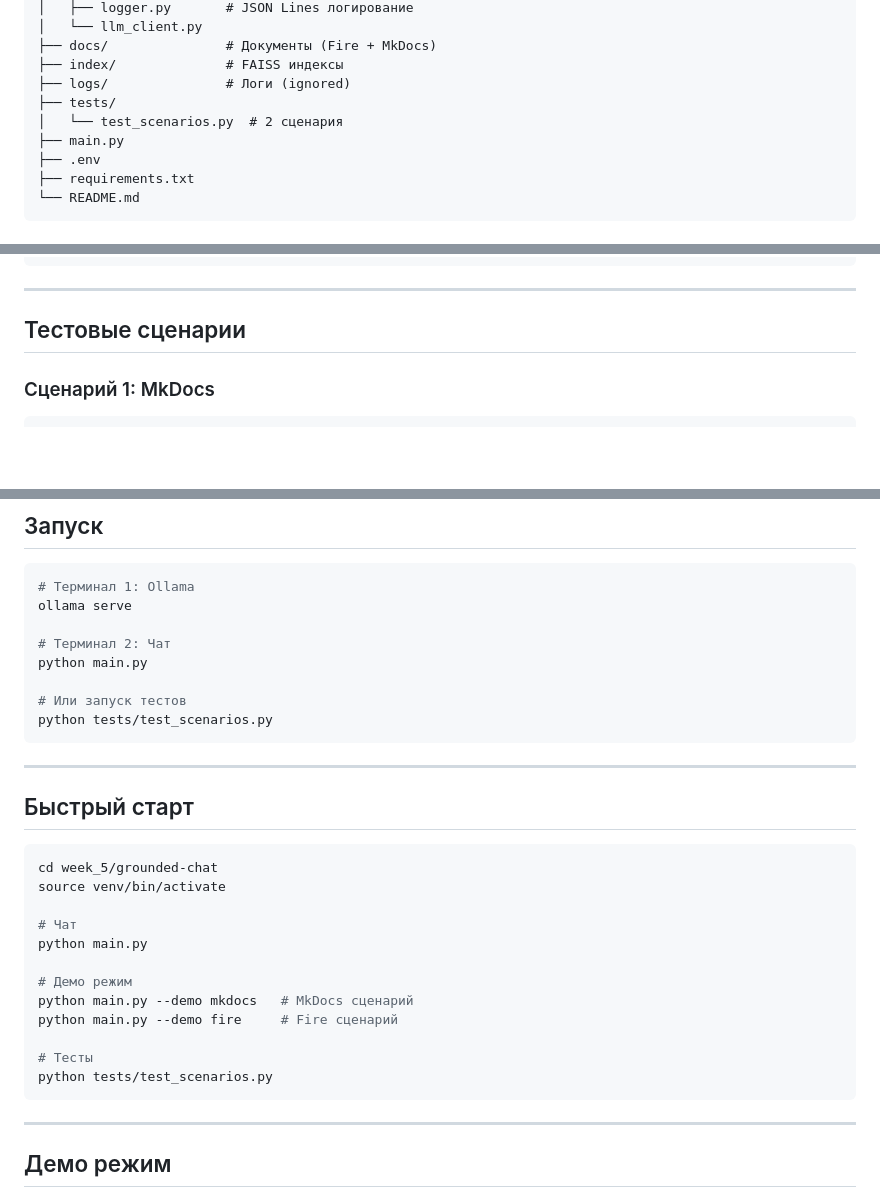
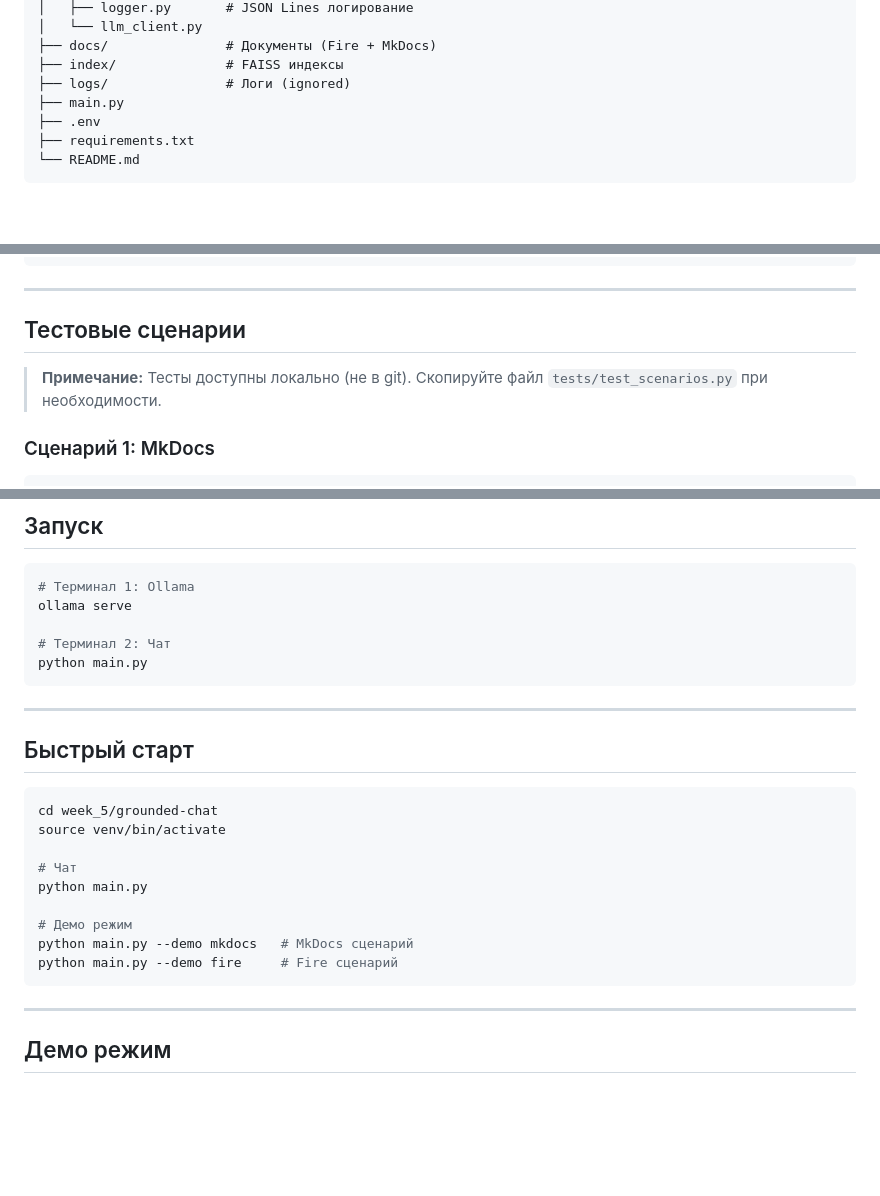
Before and after one commit to AlekseyRodionov/llm_challenge, a Markdown page: week_5/grounded-chat/README.md, 3 parts joined by grey strips. Drawn GitHub-style; blank space fills up the shorter version.

Commit message:
docs: update README - remove tests references

````diff
--- a/week_5/grounded-chat/README.md
+++ b/week_5/grounded-chat/README.md
@@ -31,8 +31,6 @@ grounded-chat/
 ├── docs/               # Документы (Fire + MkDocs)
 ├── index/              # FAISS индексы
 ├── logs/               # Логи (ignored)
-├── tests/
-│   └── test_scenarios.py  # 2 сценария
 ├── main.py
 ├── .env
 ├── requirements.txt
@@ -175,6 +173,8 @@ Constraints: ["На GitHub Pages"]
 
 ## Тестовые сценарии
 
+> **Примечание:** Тесты доступны локально (не в git). Скопируйте файл `tests/test_scenarios.py` при необходимости.
+
 ### Сценарий 1: MkDocs
 
 ```
@@ -236,9 +236,6 @@ ollama serve
 
 # Терминал 2: Чат
 python main.py
-
-# Или запуск тестов
-python tests/test_scenarios.py
 ```
 
 ---
@@ -255,9 +252,6 @@ python main.py
 # Демо режим
 python main.py --demo mkdocs   # MkDocs сценарий
 python main.py --demo fire     # Fire сценарий
-
-# Тесты
-python tests/test_scenarios.py
 ```
 
 ---
````
